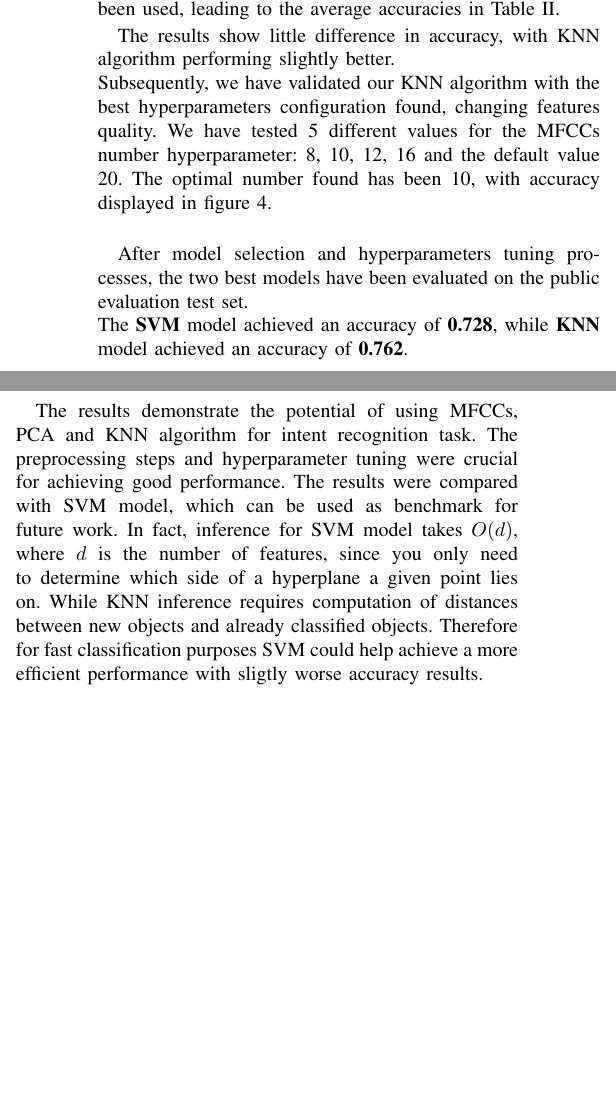
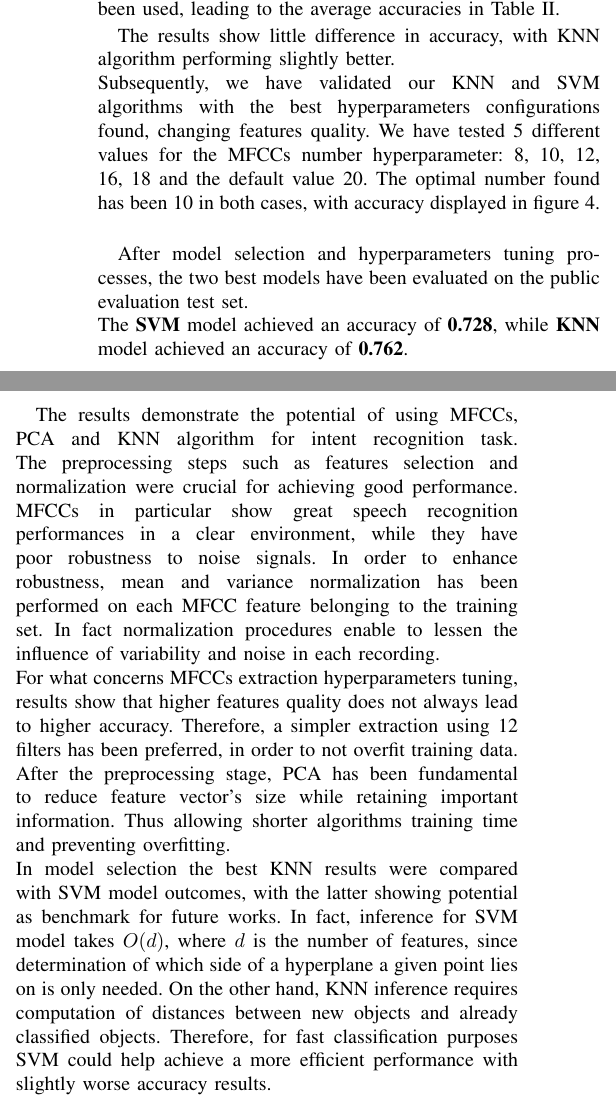
Before and after one commit to Ruglio/DSL-project, a LaTeX paper (report/main.tex): two parts of the columns of page 3 of 3 before the commit and two parts of the columns of page 3 of 4 after it, joined at a grey line, cut so that both start at the same text, the shorter picture padded with empty space. Compiled offline with pdfLaTeX; a missing font is replaced by an installed copy or a similar font; a LaTeX package or settings file that is missing is left out.

Commit message:
discussion

```diff
--- a/report/main.tex
+++ b/report/main.tex
@@ -213,8 +213,8 @@ For testing purpose k-fold cross validation on the development set has been used
 \end{table}
 
 The results show little difference in accuracy, with KNN algorithm performing slightly better.\\
-Subsequently, we have validated our KNN algorithm with the best hyperparameters configuration found, changing features quality.
-We have tested 5 different values for the MFCCs number hyperparameter: 8, 10, 12, 16 and the default value 20. The optimal number found has been 10, with accuracy displayed in figure \ref{fig:acc}.\\
+Subsequently, we have validated our KNN and SVM algorithms with the best hyperparameters configurations found, changing features quality.
+We have tested 5 different values for the MFCCs number hyperparameter: 8, 10, 12, 16, 18 and the default value 20. The optimal number found has been 10 in both cases, with accuracy displayed in figure \ref{fig:acc}.\\
 
 \begin{figure}
     \centering
@@ -249,16 +249,19 @@ The \textbf{SVM} model achieved an accuracy of \textbf{0.728}, while \textbf{KNN
 
 \section{Discussion}
 The results demonstrate the potential of using MFCCs, PCA and KNN algorithm for intent recognition task.
-The preprocessing steps and hyperparameter tuning were crucial for achieving good performance.
-The results were compared with SVM model, which can be used as benchmark for future work.
-In fact, inference for SVM model takes $O(d)$, where $d$ is the number of features, since you only need to determine which side of a hyperplane a given point lies on.
-While KNN inference requires computation of distances between new objects and already classified objects.
-Therefore for fast classification purposes SVM could help achieve a more efficient performance with sligtly worse accuracy results.
-
-
-The results also indicate that there is room for improvement and further research could be done to improve the performance of the model.
-For example, other feature extraction techniques or classifiers could be explored, and the model could be trained on a larger dataset to increase its generalizability.
-Additionally, incorporating techniques like data augmentation and ensembling could help to further improve the performance.
+The preprocessing steps such as features selection and normalization were crucial for achieving good performance.
+MFCCs in particular show great speech recognition performances in a clear environment, while they have poor robustness to noise signals.
+In order to enhance robustness, mean and variance normalization has been performed on each MFCC feature belonging to the training set.
+In fact normalization procedures enable to lessen the influence of variability  and noise in each recording.\\
+For what concerns MFCCs extraction hyperparameters tuning, results show that higher features quality does not always lead to higher accuracy.
+Therefore, a simpler extraction using 12 filters has been preferred, in order to not overfit training data.\\
+After the preprocessing stage, PCA has been fundamental to reduce feature vector's size while retaining important information. Thus allowing shorter algorithms training time and preventing overfitting.\\
+In model selection the best KNN results were compared with SVM model outcomes, with the latter showing potential as benchmark for future works.
+In fact, inference for SVM model takes $O(d)$, where $d$ is the number of features, since determination of which side of a hyperplane a given point lies on is only needed.
+On the other hand, KNN inference requires computation of distances between new objects and already classified objects.
+Therefore, for fast classification purposes SVM could help achieve a more efficient performance with slightly worse accuracy results.\\
+Outcomes also indicate that there is a room for improvement and further research could be done to improve the performance of the model.
+For example, other feature extraction techniques could be explored, such as DWT to improve noise robustness, or more complex normalization methods could be employed to reduce the influence of low energy components in MFCCs.\\
 
 
 \nocite{*}
```
Also changed, not shown: report/bibliography.bib (+16 -0 lines), report/figures/acc.svg, report/figures/intent.svg, report/figures/mfcc.svg, report/figures/perc.svg, report/main.pdf, 6 other files.
